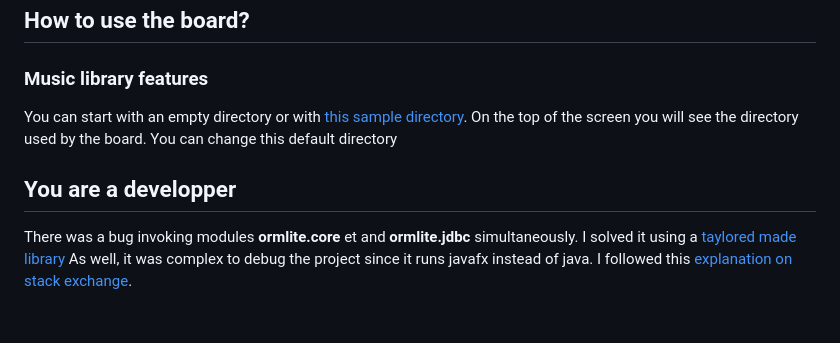
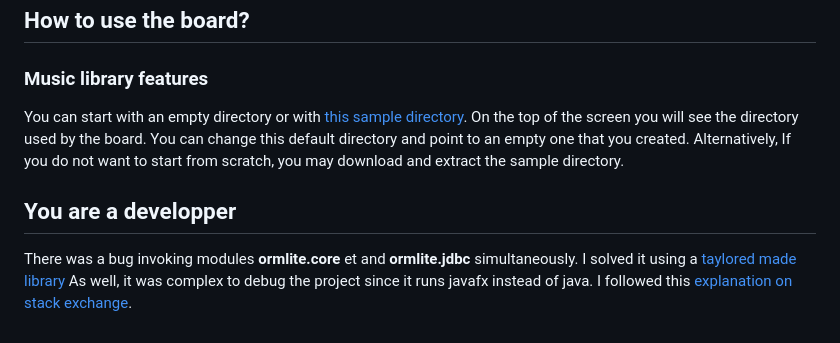
Before and after one commit to fournip1/JPAFBOARD, a Markdown page: README.md, the part around the change. Rendered like a GitHub page.

Commit message:
README.md updated from https://stackedit.io/

```diff
--- a/README.md
+++ b/README.md
@@ -51,7 +51,7 @@ If you want to desinstall it, run:
 ## How to use the board?
 ### Music library features
 You can start with an empty directory or with [this sample directory](/sample).
-On the top of the screen you will see the directory used by the board. You can change this default directory
+On the top of the screen you will see the directory used by the board. You can change this default directory and point to an empty one that you created. Alternatively, If you do not want to start from scratch, you may download and extract the sample directory.
 
 ## You are a developper
 There was a bug invoking modules **ormlite.core** et and **ormlite.jdbc** simultaneously.
@@ -59,6 +59,6 @@ I solved it using a [taylored made library](https://jitpack.io/#com.gitlab.grrfe
 As well, it was complex to debug the project since it runs javafx instead of java.
 I followed this [explanation on stack exchange](https://stackoverflow.com/questions/56197372/i-cant-debug-an-application-using-netbeans-11-with-javafx-12/56207033#56207033).
 <!--stackedit_data:
-eyJoaXN0b3J5IjpbLTE0NTY5NjM5ODIsLTEyNzEwNjk1MzEsOT
-gzNzQ5OTMwLDE5OTQ3MTQzMDQsNDg0OTEyNzMxXX0=
+eyJoaXN0b3J5IjpbMTc2ODQxMTEyOSwtMTI3MTA2OTUzMSw5OD
+M3NDk5MzAsMTk5NDcxNDMwNCw0ODQ5MTI3MzFdfQ==
 -->
```
